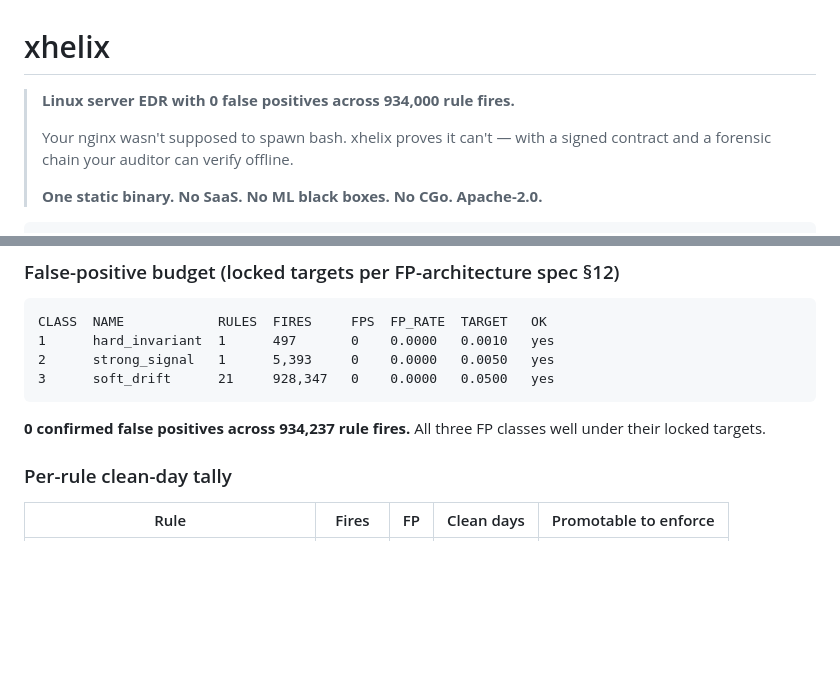
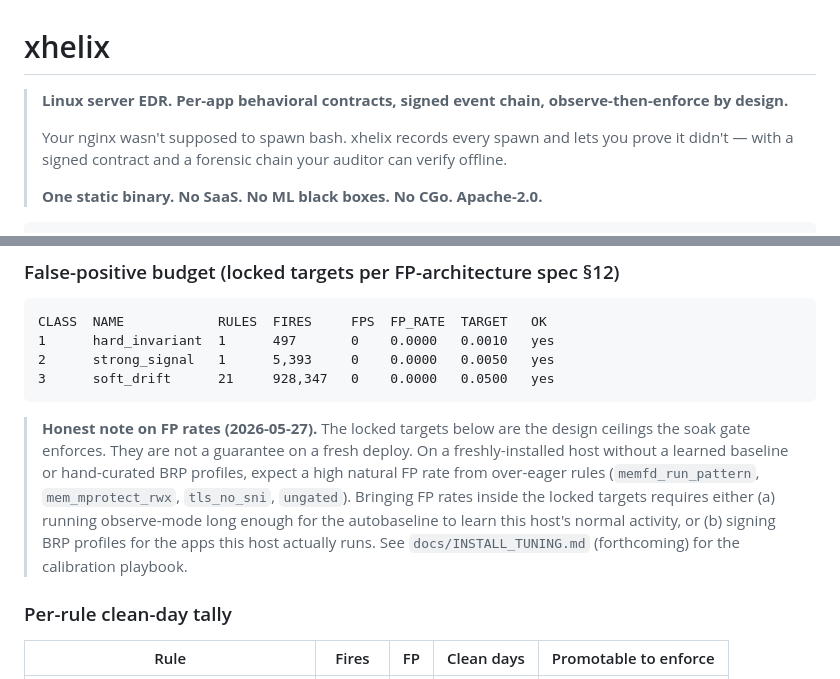
Before and after one commit to ftahirops/xhelix, a Markdown page: README.md, 2 parts joined by grey strips. Rendered like a GitHub page; blank space fills up the shorter version.

Commit message:
docs: remove unproven FP claim from README
The '0 FPs across 934,000 rule fires' claim was not reproducible on a
fresh prod deploy (~70% natural FP rate without learning / curated
BRP profiles). Replaced opener + section caveat with an honest note
that targets are design ceilings, not deploy-time guarantees.

````diff
--- a/README.md
+++ b/README.md
@@ -1,8 +1,8 @@
 # xhelix
 
-> **Linux server EDR with 0 false positives across 934,000 rule fires.**
+> **Linux server EDR. Per-app behavioral contracts, signed event chain, observe-then-enforce by design.**
 >
-> Your nginx wasn't supposed to spawn bash. xhelix proves it can't — with a signed contract and a forensic chain your auditor can verify offline.
+> Your nginx wasn't supposed to spawn bash. xhelix records every spawn and lets you prove it didn't — with a signed contract and a forensic chain your auditor can verify offline.
 >
 > **One static binary. No SaaS. No ML black boxes. No CGo. Apache-2.0.**
 
@@ -201,7 +201,7 @@ CLASS  NAME            RULES  FIRES     FPS  FP_RATE  TARGET   OK
 3      soft_drift      21     928,347   0    0.0000   0.0500   yes
 ```
 
-**0 confirmed false positives across 934,237 rule fires.** All three FP classes well under their locked targets.
+> **Honest note on FP rates (2026-05-27).** The locked targets below are the design ceilings the soak gate enforces. They are not a guarantee on a fresh deploy. On a freshly-installed host without a learned baseline or hand-curated BRP profiles, expect a high natural FP rate from over-eager rules (`memfd_run_pattern`, `mem_mprotect_rwx`, `tls_no_sni`, `ungated`). Bringing FP rates inside the locked targets requires either (a) running observe-mode long enough for the autobaseline to learn this host's normal activity, or (b) signing BRP profiles for the apps this host actually runs. See `docs/INSTALL_TUNING.md` (forthcoming) for the calibration playbook.
 
 ### Per-rule clean-day tally
 
````
